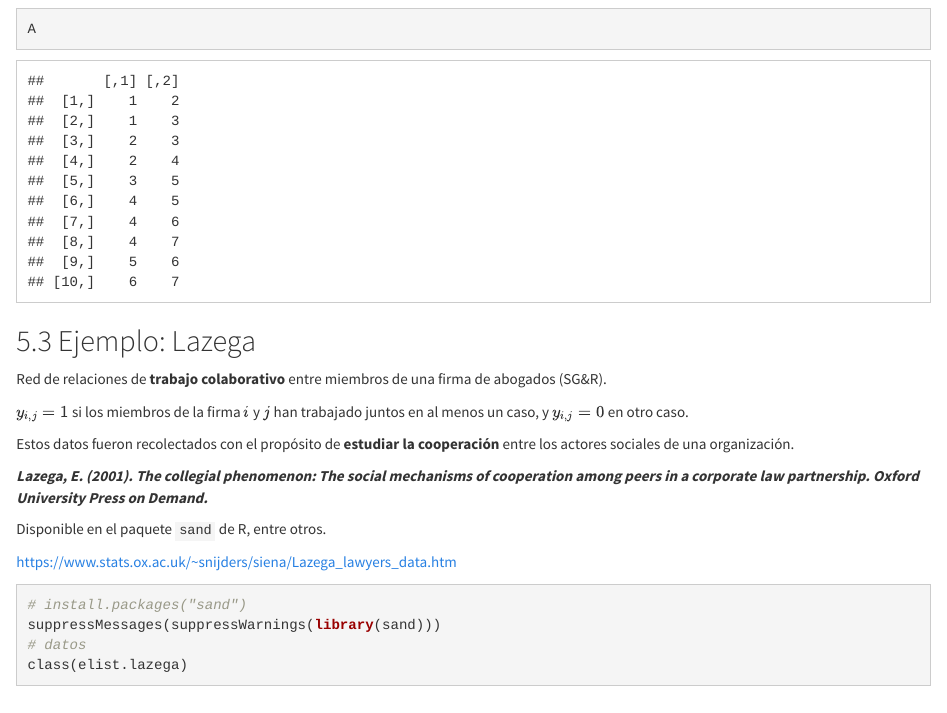
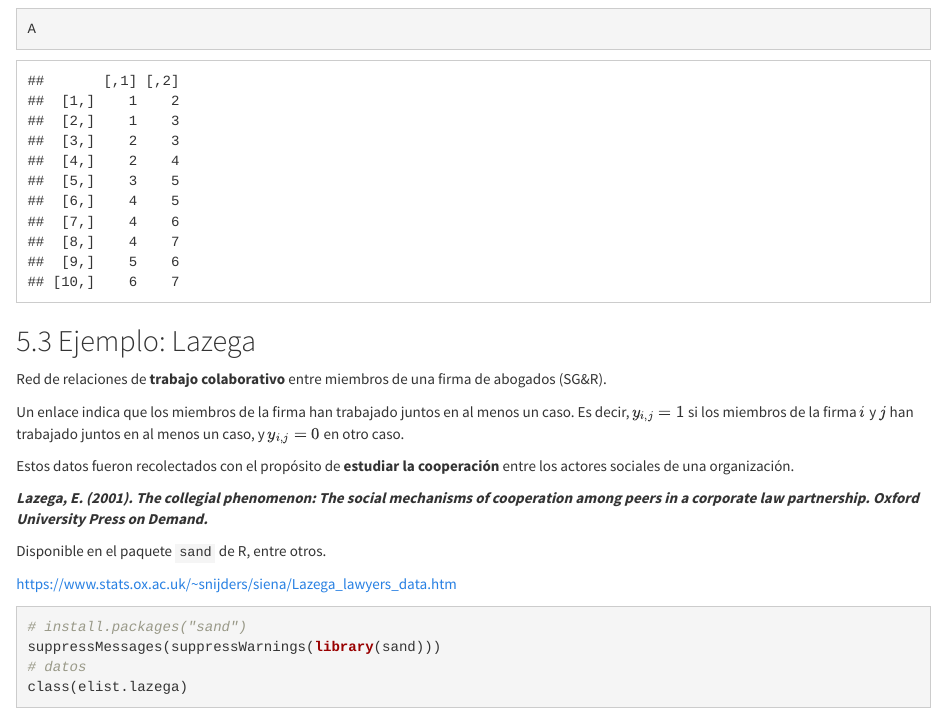
Before and after one commit to jstats1702/redes-sociales-2022-2, an R Markdown document (02-manipulacion.Rmd): the page in a window 1100 px wide, from 10200 px down. Rendered offline with R 4.5, knitr and Pandoc, with nearby package versions; some code elsewhere in the file could not run offline.

Commit message:
Add files via upload

```diff
--- a/02-manipulacion.Rmd
+++ b/02-manipulacion.Rmd
@@ -227,7 +227,7 @@ A
 
 Red de relaciones de **trabajo colaborativo** entre miembros de una firma de abogados (SG&R).
 
-$y_{i,j} = 1$ si los miembros de la firma $i$ y $j$ han trabajado juntos en al menos un caso, y $y_{i,j} = 0$ en otro caso.
+Un enlace indica que los miembros de la firma han trabajado juntos en al menos un caso. Es decir, $y_{i,j} = 1$ si los miembros de la firma $i$ y $j$ han trabajado juntos en al menos un caso, y $y_{i,j} = 0$ en otro caso.
 
 Estos datos fueron recolectados con el propósito de **estudiar la cooperación** entre los actores sociales de una organización.
 
```
